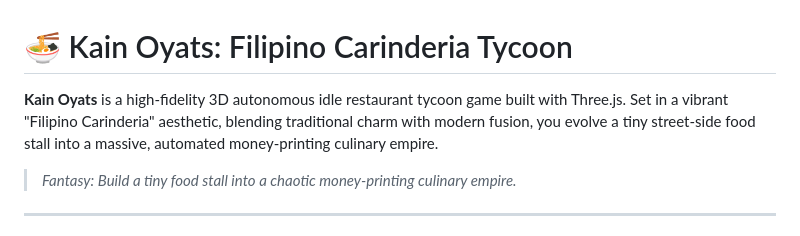
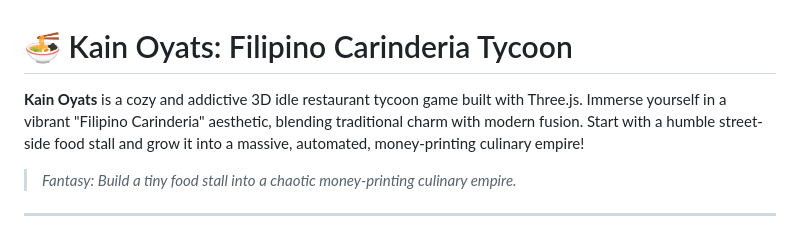
Before and after one commit to eiji-cypher/kain-oyats, a Markdown page: README.md, the part around the change. Rendered like a GitHub page.

Commit message:
FINAL README

```diff
--- a/README.md
+++ b/README.md
@@ -1,6 +1,6 @@
 # 🍜 Kain Oyats: Filipino Carinderia Tycoon
 
-**Kain Oyats** is a high-fidelity 3D autonomous idle restaurant tycoon game built with Three.js. Set in a vibrant "Filipino Carinderia" aesthetic, blending traditional charm with modern fusion, you evolve a tiny street-side food stall into a massive, automated money-printing culinary empire.
+**Kain Oyats** is a cozy and addictive 3D idle restaurant tycoon game built with Three.js. Immerse yourself in a vibrant "Filipino Carinderia" aesthetic, blending traditional charm with modern fusion. Start with a humble street-side food stall and grow it into a massive, automated, money-printing culinary empire!
 
 > *Fantasy: Build a tiny food stall into a chaotic money-printing culinary empire.*
 
```
